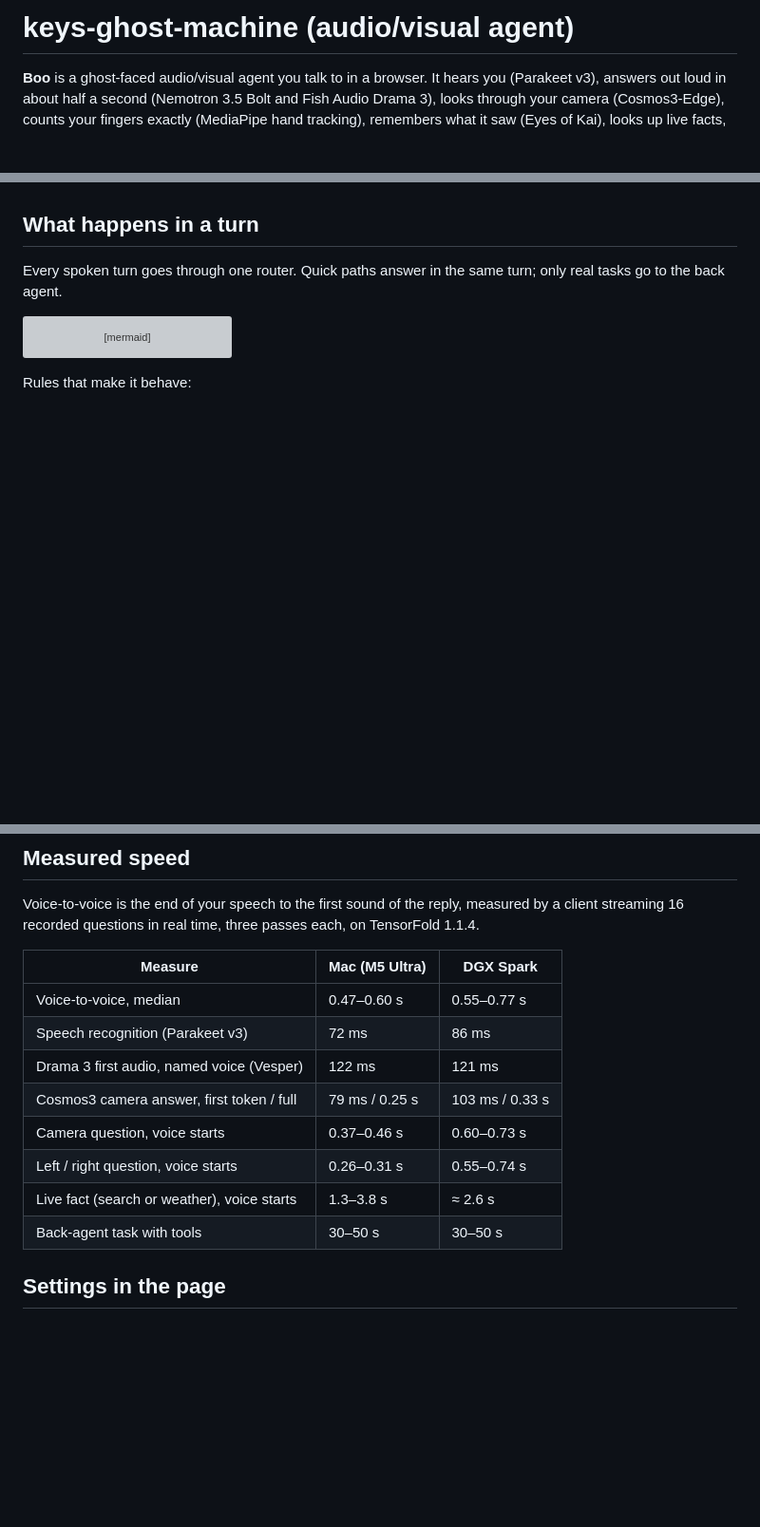
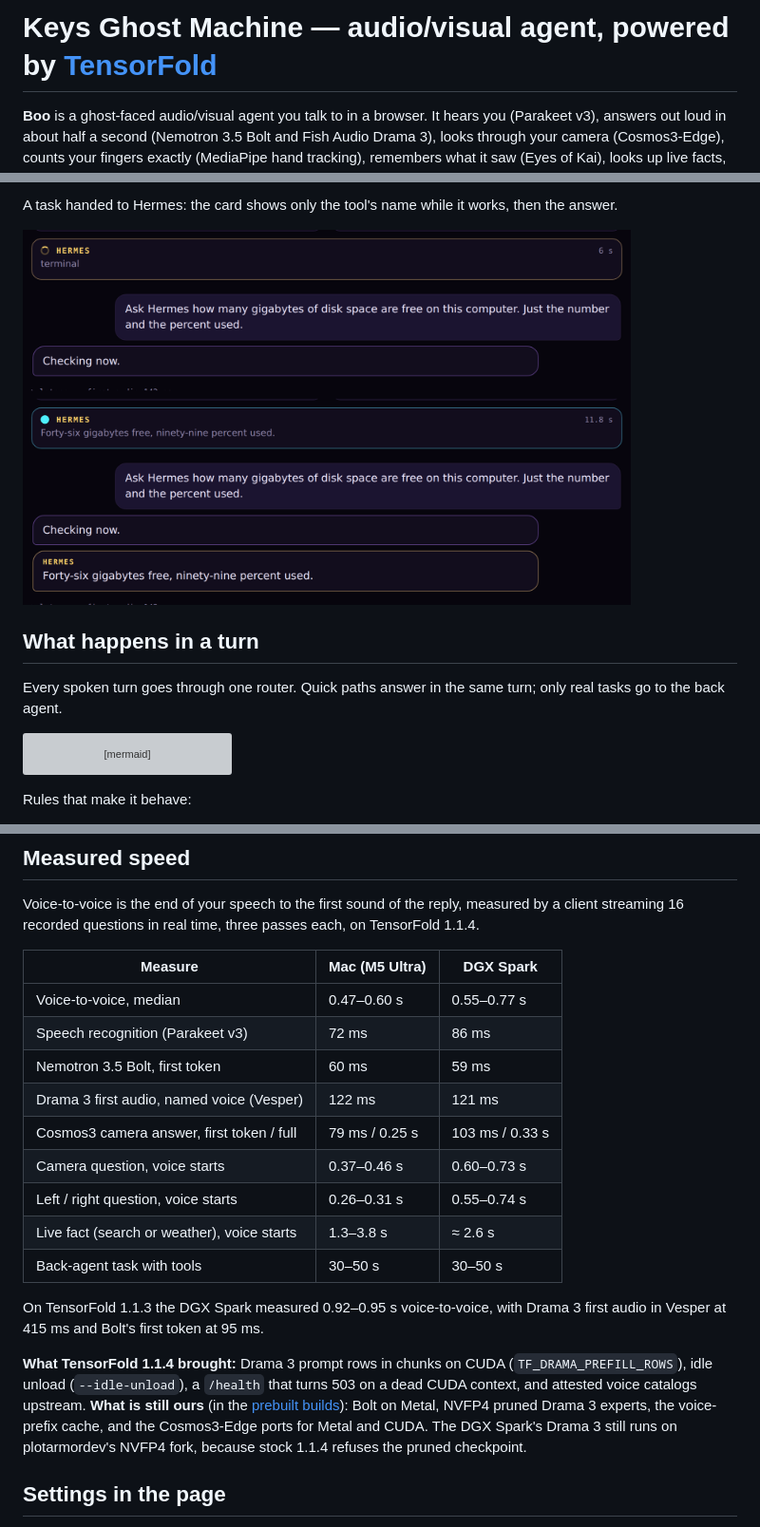
Before and after one commit to drowzeys/keys-ghost-machine-audio-visual-agent, a Markdown page: README.md, 3 parts joined by grey strips. Shown at 95% size. Drawn GitHub-style; pictures changed too: docs/media/ui-hermes-card.png (added); blank space fills up the shorter version; grey boxes are pictures that could not be loaded.

Commit message:
README: powered-by-TensorFold title, promo video and screenshots, TensorFold 1.1.4 notes, Credits table; CREDITS: qwen-audio-agent on its own
Co-Authored-By: Claude Opus 5.5 <noreply@anthropic.com>

```diff
--- a/README.md
+++ b/README.md
@@ -1,4 +1,4 @@
-# keys-ghost-machine (audio/visual agent)
+# Keys Ghost Machine — audio/visual agent, powered by [TensorFold](https://github.com/ashhart/TensorFold)
 
 **Boo** is a ghost-faced audio/visual agent you talk to in a browser. It hears you (Parakeet v3), answers out loud in
 about half a second (Nemotron 3.5 Bolt and Fish Audio Drama 3), looks through your camera (Cosmos3-Edge), counts your
@@ -36,3 +51,6 @@ Two reference platforms, measured on the live stacks:
+A task handed to Hermes: the card shows only the tool's name while it works, then the answer.
+
+<img src="docs/media/ui-hermes-card.png" width="640" alt="A Hermes task card showing terminal while working, then the answer">
 
 ## What happens in a turn
 
@@ -83,12 +101,22 @@ questions in real time, three passes each, on TensorFold 1.1.4.
 |---|---|---|
 | Voice-to-voice, median | 0.47–0.60 s | 0.55–0.77 s |
 | Speech recognition (Parakeet v3) | 72 ms | 86 ms |
+| Nemotron 3.5 Bolt, first token | 60 ms | 59 ms |
 | Drama 3 first audio, named voice (Vesper) | 122 ms | 121 ms |
 | Cosmos3 camera answer, first token / full | 79 ms / 0.25 s | 103 ms / 0.33 s |
 | Camera question, voice starts | 0.37–0.46 s | 0.60–0.73 s |
 | Left / right question, voice starts | 0.26–0.31 s | 0.55–0.74 s |
 | Live fact (search or weather), voice starts | 1.3–3.8 s | ≈ 2.6 s |
 | Back-agent task with tools | 30–50 s | 30–50 s |
+
+On TensorFold 1.1.3 the DGX Spark measured 0.92–0.95 s voice-to-voice, with Drama 3 first audio in Vesper at 415 ms
+and Bolt's first token at 95 ms.
+
+**What TensorFold 1.1.4 brought:** Drama 3 prompt rows in chunks on CUDA (`TF_DRAMA_PREFILL_ROWS`), idle unload
+(`--idle-unload`), a `/health` that turns 503 on a dead CUDA context, and attested voice catalogs upstream.
+**What is still ours** (in the [prebuilt builds](#prebuilt-builds)): Bolt on Metal, NVFP4 pruned Drama 3 experts, the
+voice-prefix cache, and the Cosmos3-Edge ports for Metal and CUDA. The DGX Spark's Drama 3 still runs on
+plotarmordev's NVFP4 fork, because stock 1.1.4 refuses the pruned checkpoint.
 
 ## Settings in the page
 
```
Also changed, not shown: other parts of README.md (+44 -3 lines), CREDITS.md (+4 -2 lines), docs/media/promo-poster.jpg (added), docs/media/ui-desktop-light.png (added), docs/media/ui-desktop.png (added), docs/media/ui-phone-camera.png (added), 2 other files.
